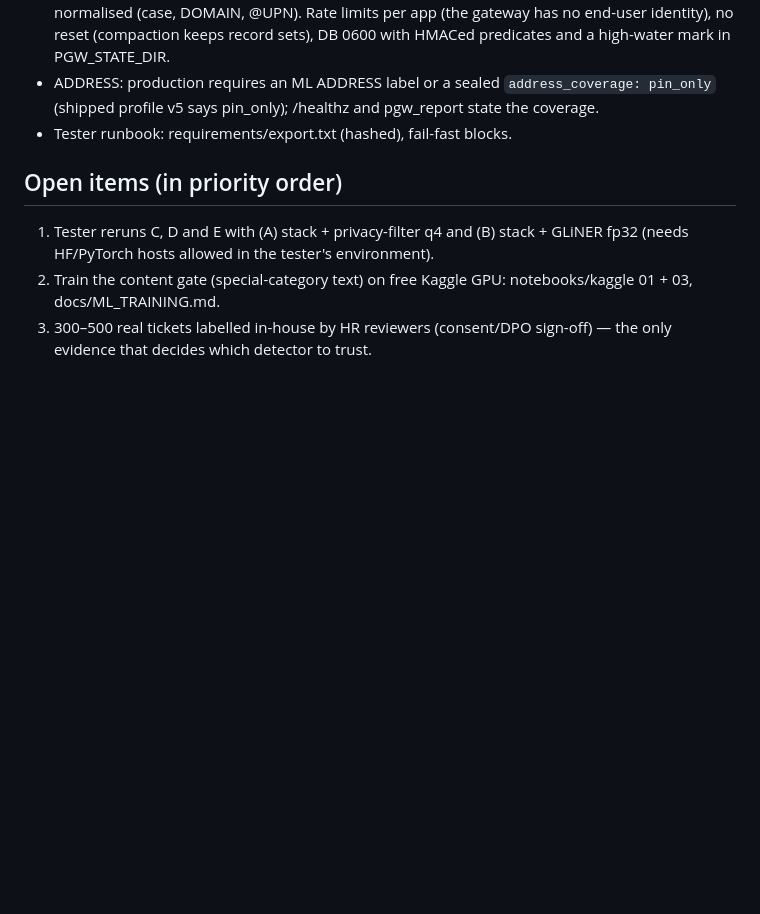
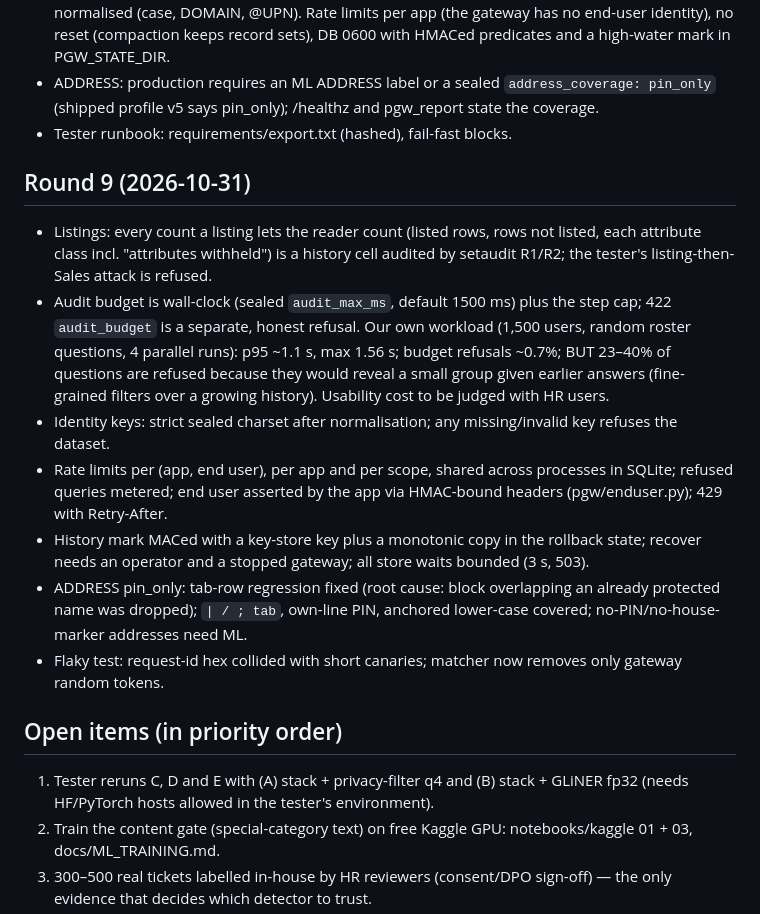
Before and after one commit to Darshan292/Security-TestTry, a Markdown page: docs/PROJECT_STATUS.md, the part around the change. Drawn GitHub-style; blank space fills up the shorter version.

Commit message:
Project status: round 9
Co-Authored-By: Claude Opus 5.5 <noreply@anthropic.com>
Claude-Session: https://claude.ai/code/session_01Rura2SvMWMHTppKkB3fMVH

```diff
--- a/docs/PROJECT_STATUS.md
+++ b/docs/PROJECT_STATUS.md
@@ -70,6 +70,23 @@ team or the agent; only hashes go into the repo.
   pin_only); /healthz and pgw_report state the coverage.
 - Tester runbook: requirements/export.txt (hashed), fail-fast blocks.
 
+## Round 9 (2026-10-31)
+
+- Listings: every count a listing lets the reader count (listed rows, rows not listed, each attribute class incl.
+  "attributes withheld") is a history cell audited by setaudit R1/R2; the tester's listing-then-Sales attack is refused.
+- Audit budget is wall-clock (sealed `audit_max_ms`, default 1500 ms) plus the step cap; 422 `audit_budget` is a
+  separate, honest refusal. Our own workload (1,500 users, random roster questions, 4 parallel runs): p95 ~1.1 s,
+  max 1.56 s; budget refusals ~0.7%; BUT 23–40% of questions are refused because they would reveal a small group
+  given earlier answers (fine-grained filters over a growing history). Usability cost to be judged with HR users.
+- Identity keys: strict sealed charset after normalisation; any missing/invalid key refuses the dataset.
+- Rate limits per (app, end user), per app and per scope, shared across processes in SQLite; refused queries metered;
+  end user asserted by the app via HMAC-bound headers (pgw/enduser.py); 429 with Retry-After.
+- History mark MACed with a key-store key plus a monotonic copy in the rollback state; recover needs an operator and a
+  stopped gateway; all store waits bounded (3 s, 503).
+- ADDRESS pin_only: tab-row regression fixed (root cause: block overlapping an already protected name was dropped);
+  `| / ; tab`, own-line PIN, anchored lower-case covered; no-PIN/no-house-marker addresses need ML.
+- Flaky test: request-id hex collided with short canaries; matcher now removes only gateway random tokens.
+
 ## Open items (in priority order)
 
 1. Tester reruns C, D and E with (A) stack + privacy-filter q4 and (B) stack + GLiNER fp32 (needs HF/PyTorch hosts
```
